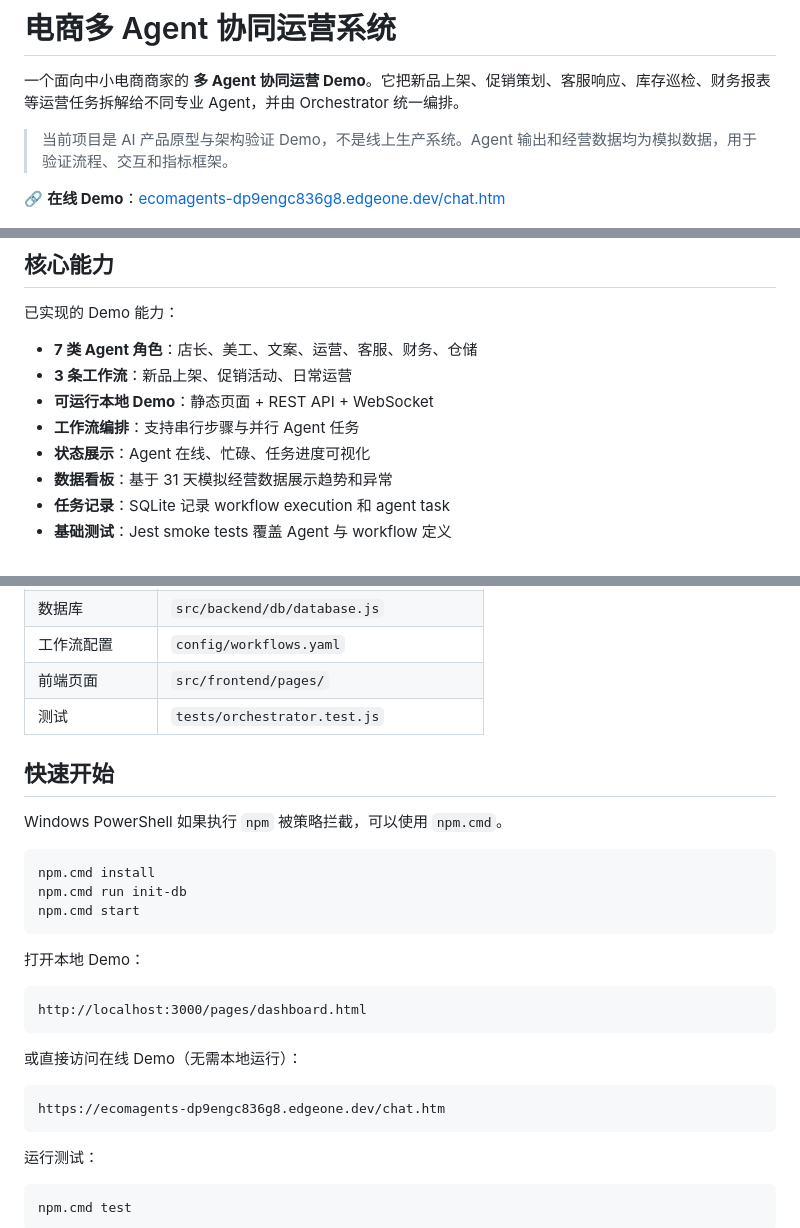
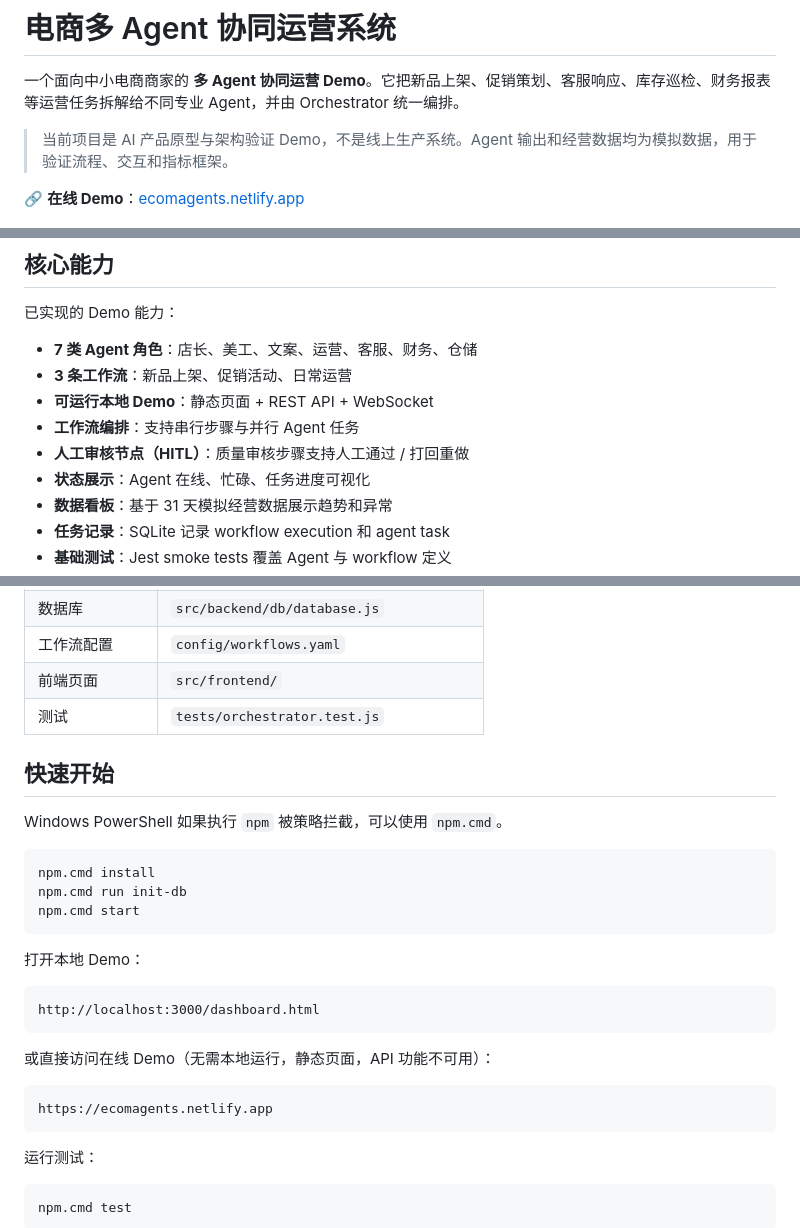
Before and after one commit to ttbttb77/AI-PM-Project-EcomAgents, a Markdown page: README.md, 3 parts joined by grey strips. GitHub-like rendering.

Commit message:
docs: update README with Netlify URL, HITL feature, fix local path

````diff
--- a/README.md
+++ b/README.md
@@ -4,7 +4,7 @@
 
 > 当前项目是 AI 产品原型与架构验证 Demo，不是线上生产系统。Agent 输出和经营数据均为模拟数据，用于验证流程、交互和指标框架。
 
-🔗 **在线 Demo**：[ecomagents-dp9engc836g8.edgeone.dev/chat.htm](https://ecomagents-dp9engc836g8.edgeone.dev/chat.htm)
+🔗 **在线 Demo**：[ecomagents.netlify.app](https://ecomagents.netlify.app)
 
 ![Dashboard](docs/assets/dashboard.png)
 
@@ -54,6 +54,7 @@
 - **3 条工作流**：新品上架、促销活动、日常运营
 - **可运行本地 Demo**：静态页面 + REST API + WebSocket
 - **工作流编排**：支持串行步骤与并行 Agent 任务
+- **人工审核节点（HITL）**：质量审核步骤支持人工通过 / 打回重做
 - **状态展示**：Agent 在线、忙碌、任务进度可视化
 - **数据看板**：基于 31 天模拟经营数据展示趋势和异常
 - **任务记录**：SQLite 记录 workflow execution 和 agent task
@@ -96,7 +97,7 @@ flowchart LR
 | Agent 状态管理 | `src/backend/services/agent-manager.js` |
 | 数据库 | `src/backend/db/database.js` |
 | 工作流配置 | `config/workflows.yaml` |
-| 前端页面 | `src/frontend/pages/` |
+| 前端页面 | `src/frontend/` |
 | 测试 | `tests/orchestrator.test.js` |
 
 ## 快速开始
@@ -112,13 +113,13 @@ npm.cmd start
 打开本地 Demo：
 
 ```text
-http://localhost:3000/pages/dashboard.html
+http://localhost:3000/dashboard.html
 ```
 
-或直接访问在线 Demo（无需本地运行）：
+或直接访问在线 Demo（无需本地运行，静态页面，API 功能不可用）：
 
 ```text
-https://ecomagents-dp9engc836g8.edgeone.dev/chat.htm
+https://ecomagents.netlify.app
 ```
 
 运行测试：
````
